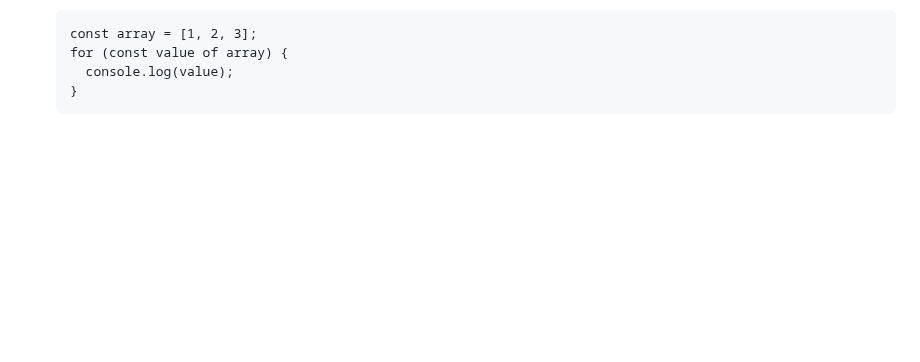
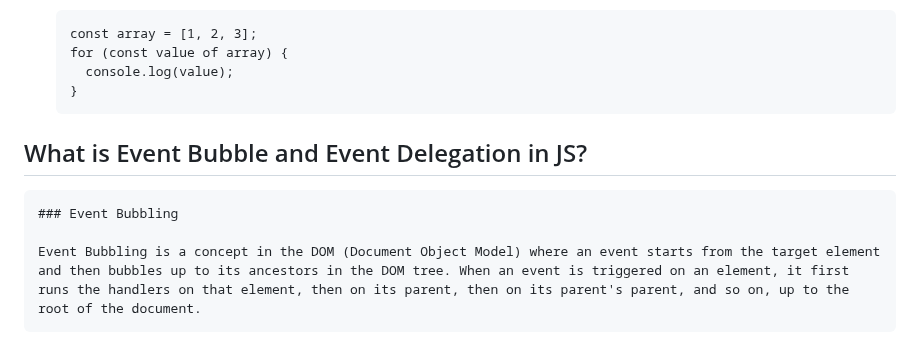
Before and after one commit to ezyapps/remotejob-bootcamp-assignment-1, a Markdown page: README.md, the part around the change. Rendered like a GitHub page; blank space fills up the shorter version.

````diff
--- a/README.md
+++ b/README.md
@@ -146,3 +146,7 @@ Here are some of the key features introduced in ES6:
       console.log(value);
     }
     ```
+## What is Event Bubble and Event Delegation in JS?
+    ### Event Bubbling
+
+    Event Bubbling is a concept in the DOM (Document Object Model) where an event starts from the target element and then bubbles up to its ancestors in the DOM tree. When an event is triggered on an element, it first runs the handlers on that element, then on its parent, then on its parent's parent, and so on, up to the root of the document.
````
